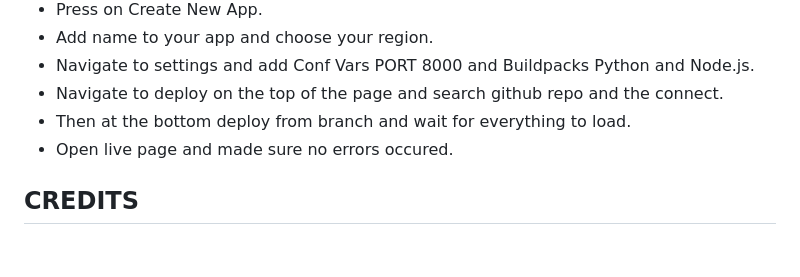
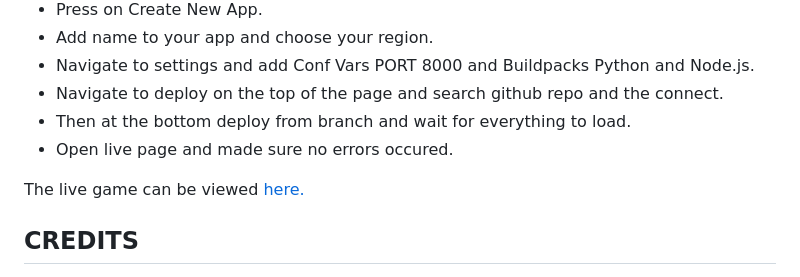
Before and after one commit to DilaraUcar/the-hangman-game, a Markdown page: README.md, the part around the change. Drawn GitHub-style; blank space fills up the shorter version.

Commit message:
Add live link to deployment

```diff
--- a/README.md
+++ b/README.md
@@ -81,6 +81,8 @@ Steps taken to deploy project to Heroku:
 - Then at the bottom deploy from branch and wait for everything to load.
 - Open live page and made sure no errors occured.
 
+The live game can be viewed [here.](https://the-hangman-game-p3-63bab5abcbcf.herokuapp.com/)
+
 
 ## CREDITS
 - All the content in the game is my own, but I used Google to find information about hangman game and to generate a list of animal words.
```
